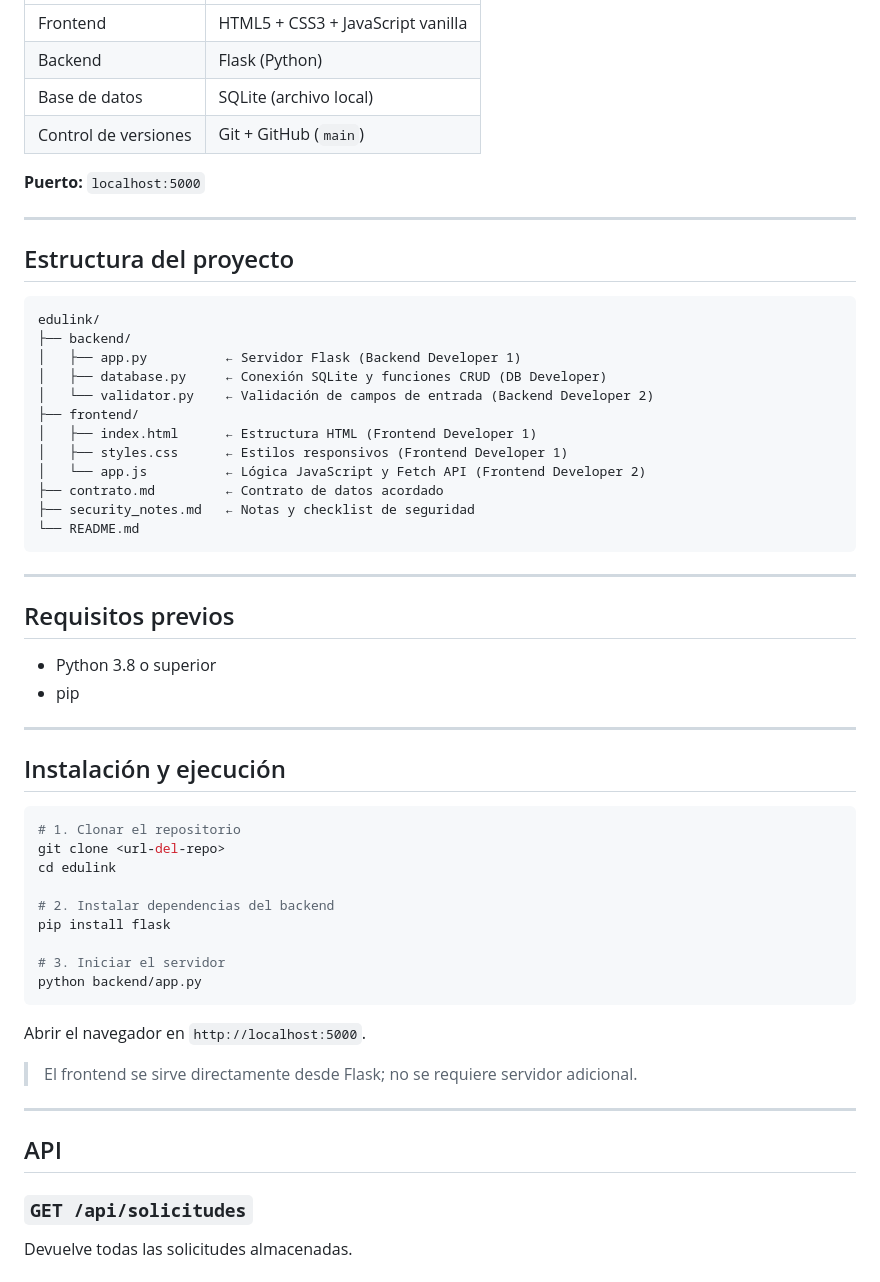
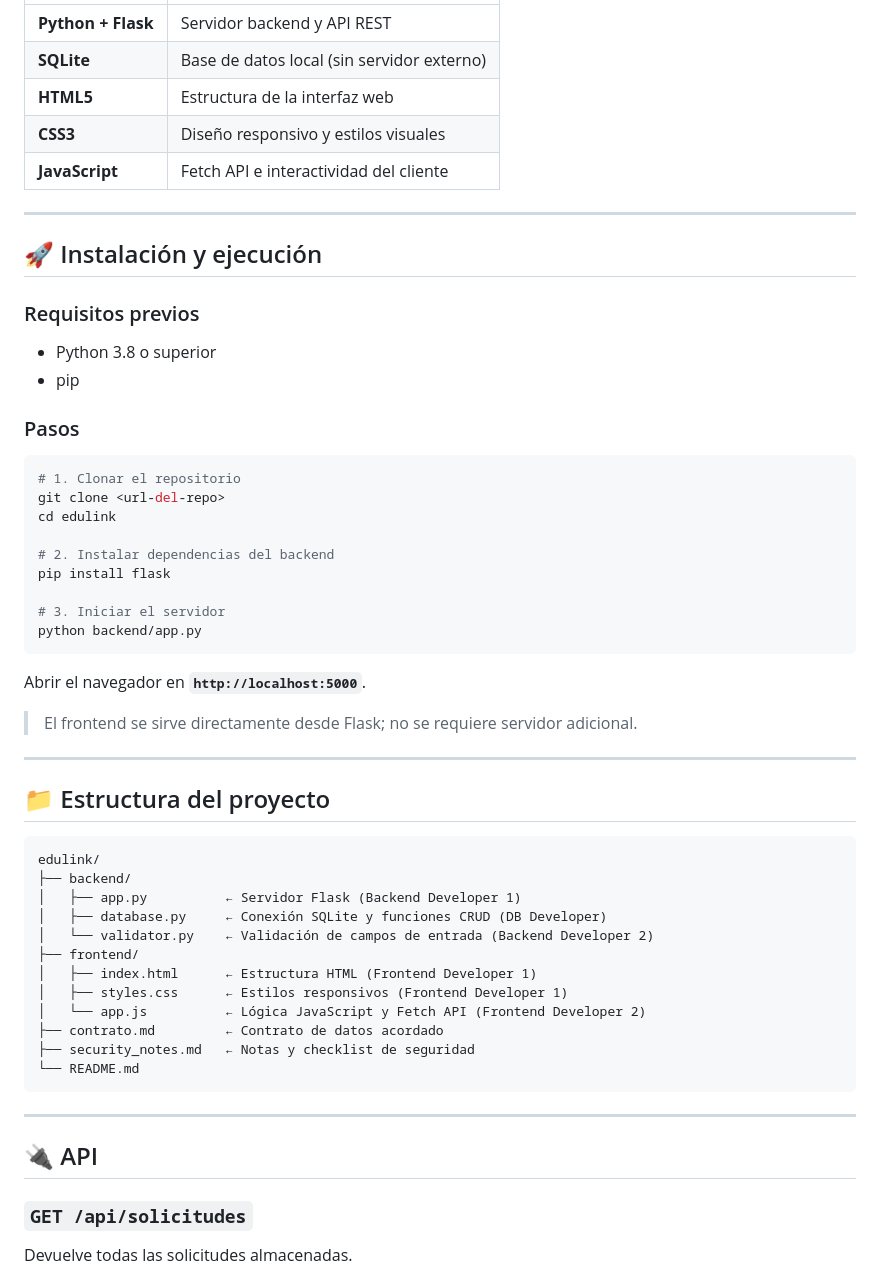
Before and after one commit to Dami-Val/Experiencia-del-campus, a Markdown page: edulink/README.md, the part around one of its changes. GitHub-like rendering.

````diff
--- a/edulink/README.md
+++ b/edulink/README.md
@@ -23,14 +68,40 @@ EduLink es una plataforma web que centraliza las solicitudes de apoyo académico
 |---|---|
-| Frontend | HTML5 + CSS3 + JavaScript vanilla |
-| Backend | Flask (Python) |
-| Base de datos | SQLite (archivo local) |
-| Control de versiones | Git + GitHub (`main`) |
-
-**Puerto:** `localhost:5000`
+| **Python + Flask** | Servidor backend y API REST |
+| **SQLite** | Base de datos local (sin servidor externo) |
+| **HTML5** | Estructura de la interfaz web |
+| **CSS3** | Diseño responsivo y estilos visuales |
+| **JavaScript** | Fetch API e interactividad del cliente |
 
 ---
 
-## Estructura del proyecto
+## 🚀 Instalación y ejecución
+
+### Requisitos previos
+
+- Python 3.8 o superior
+- pip
+
+### Pasos
+
+```bash
+# 1. Clonar el repositorio
+git clone <url-del-repo>
+cd edulink
+
+# 2. Instalar dependencias del backend
+pip install flask
+
+# 3. Iniciar el servidor
+python backend/app.py
+```
+
+Abrir el navegador en **`http://localhost:5000`**.
+
+> El frontend se sirve directamente desde Flask; no se requiere servidor adicional.
+
+---
+
+## 📁 Estructura del proyecto
 
 ```
 edulink/
@@ -49,34 +120,7 @@ edulink/
 
 ---
 
-## Requisitos previos
-
-- Python 3.8 o superior
-- pip
-
----
-
-## Instalación y ejecución
-
-```bash
-# 1. Clonar el repositorio
-git clone <url-del-repo>
-cd edulink
-
-# 2. Instalar dependencias del backend
-pip install flask
-
-# 3. Iniciar el servidor
-python backend/app.py
-```
-
-Abrir el navegador en `http://localhost:5000`.
-
-> El frontend se sirve directamente desde Flask; no se requiere servidor adicional.
-
----
-
-## API
+## 🔌 API
 
 ### `GET /api/solicitudes`
 Devuelve todas las solicitudes almacenadas.
````
Also changed, not shown: other parts of edulink/README.md (+96 -26 lines).
